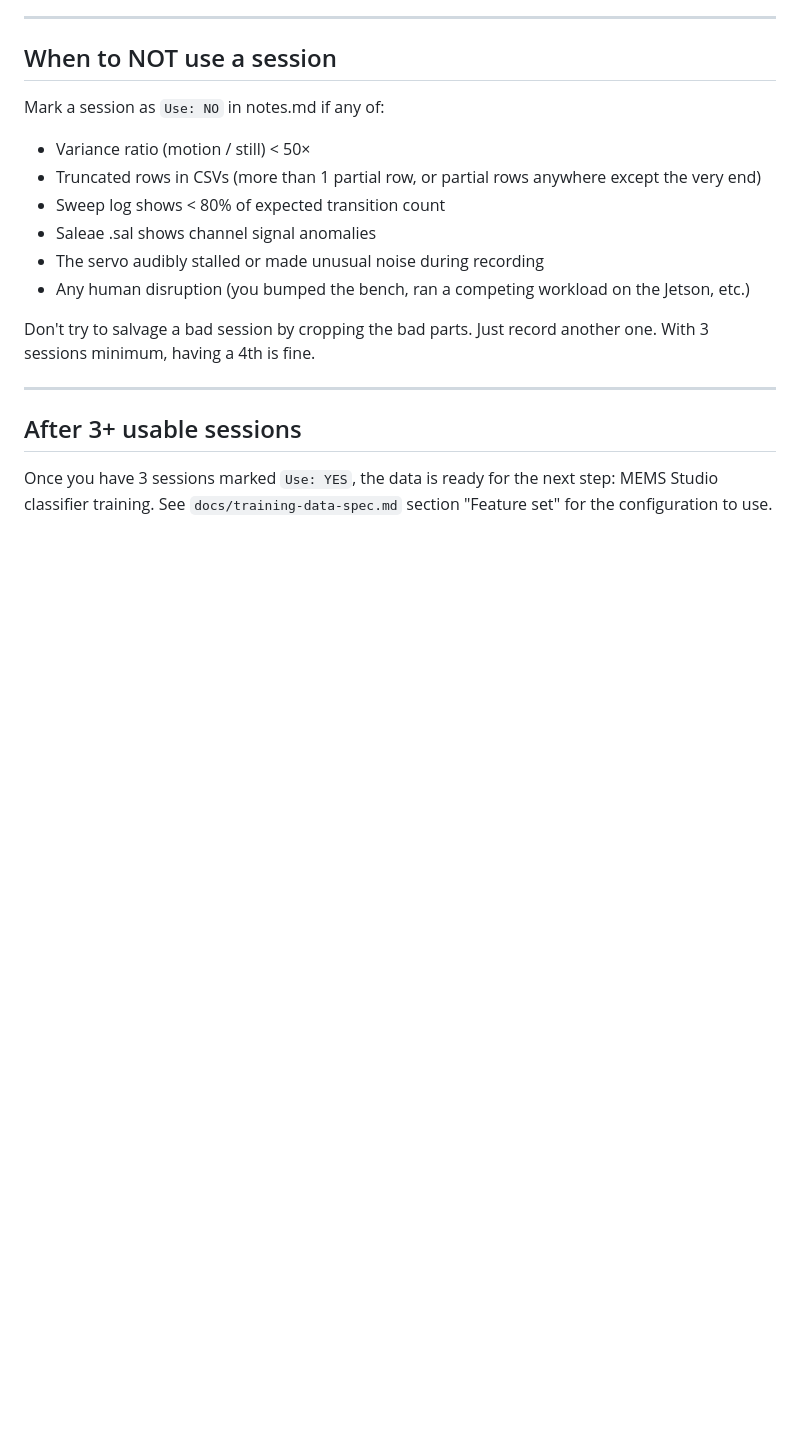
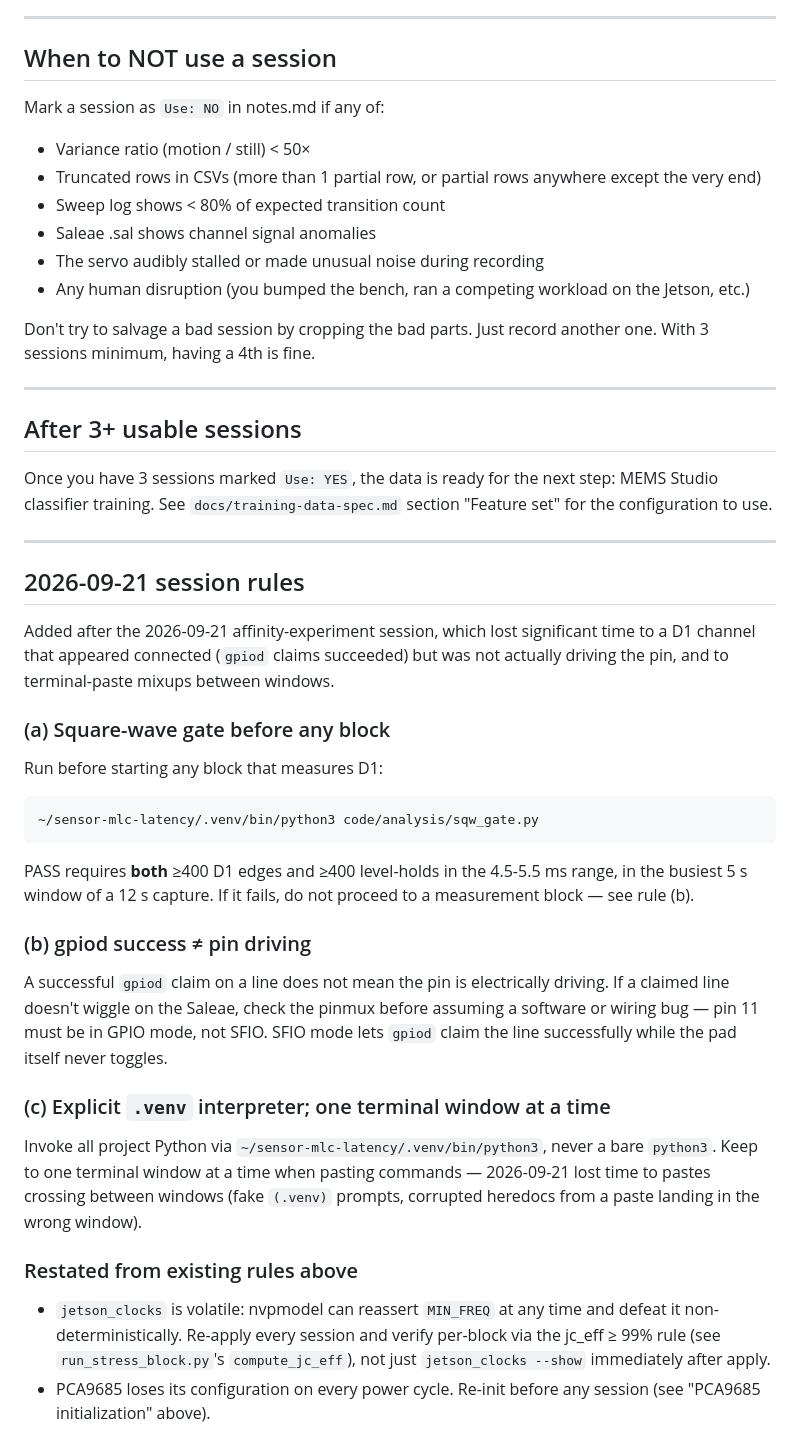
Before and after one commit to akulswami/sensor-mlc-latency, a Markdown page: docs/session-runbook.md, the part around the change. Drawn GitHub-style; blank space fills up the shorter version.

Commit message:
session-runbook: add 2026-09-21 session rules
Square-wave D1 gate (code/analysis/sqw_gate.py) as a mandatory
pre-block check, the gpiod-success-is-not-pin-driving lesson from the
pin-11 SFIO pinmux failure, and the explicit .venv interpreter /
single-terminal-window rule. Restates the existing jetson_clocks
volatility and PCA9685 re-init rules.

Co-Authored-By: Claude Sonnet 5 <noreply@anthropic.com>

````diff
--- a/docs/session-runbook.md
+++ b/docs/session-runbook.md
@@ -347,3 +347,51 @@ record another one. With 3 sessions minimum, having a 4th is fine.
 Once you have 3 sessions marked `Use: YES`, the data is ready for the
 next step: MEMS Studio classifier training. See `docs/training-data-spec.md`
 section "Feature set" for the configuration to use.
+
+---
+
+## 2026-09-21 session rules
+
+Added after the 2026-09-21 affinity-experiment session, which lost
+significant time to a D1 channel that appeared connected (`gpiod`
+claims succeeded) but was not actually driving the pin, and to
+terminal-paste mixups between windows.
+
+### (a) Square-wave gate before any block
+
+Run before starting any block that measures D1:
+
+```bash
+~/sensor-mlc-latency/.venv/bin/python3 code/analysis/sqw_gate.py
+```
+
+PASS requires **both** ≥400 D1 edges and ≥400 level-holds in the
+4.5-5.5 ms range, in the busiest 5 s window of a 12 s capture. If it
+fails, do not proceed to a measurement block — see rule (b).
+
+### (b) gpiod success ≠ pin driving
+
+A successful `gpiod` claim on a line does not mean the pin is
+electrically driving. If a claimed line doesn't wiggle on the Saleae,
+check the pinmux before assuming a software or wiring bug — pin 11
+must be in GPIO mode, not SFIO. SFIO mode lets `gpiod` claim the line
+successfully while the pad itself never toggles.
+
+### (c) Explicit `.venv` interpreter; one terminal window at a time
+
+Invoke all project Python via
+`~/sensor-mlc-latency/.venv/bin/python3`, never a bare `python3`.
+Keep to one terminal window at a time when pasting commands —
+2026-09-21 lost time to pastes crossing between windows (fake
+`(.venv)` prompts, corrupted heredocs from a paste landing in the
+wrong window).
+
+### Restated from existing rules above
+
+- `jetson_clocks` is volatile: nvpmodel can reassert `MIN_FREQ` at any
+  time and defeat it non-deterministically. Re-apply every session and
+  verify per-block via the jc_eff ≥ 99% rule (see
+  `run_stress_block.py`'s `compute_jc_eff`), not just
+  `jetson_clocks --show` immediately after apply.
+- PCA9685 loses its configuration on every power cycle. Re-init before
+  any session (see "PCA9685 initialization" above).
````
